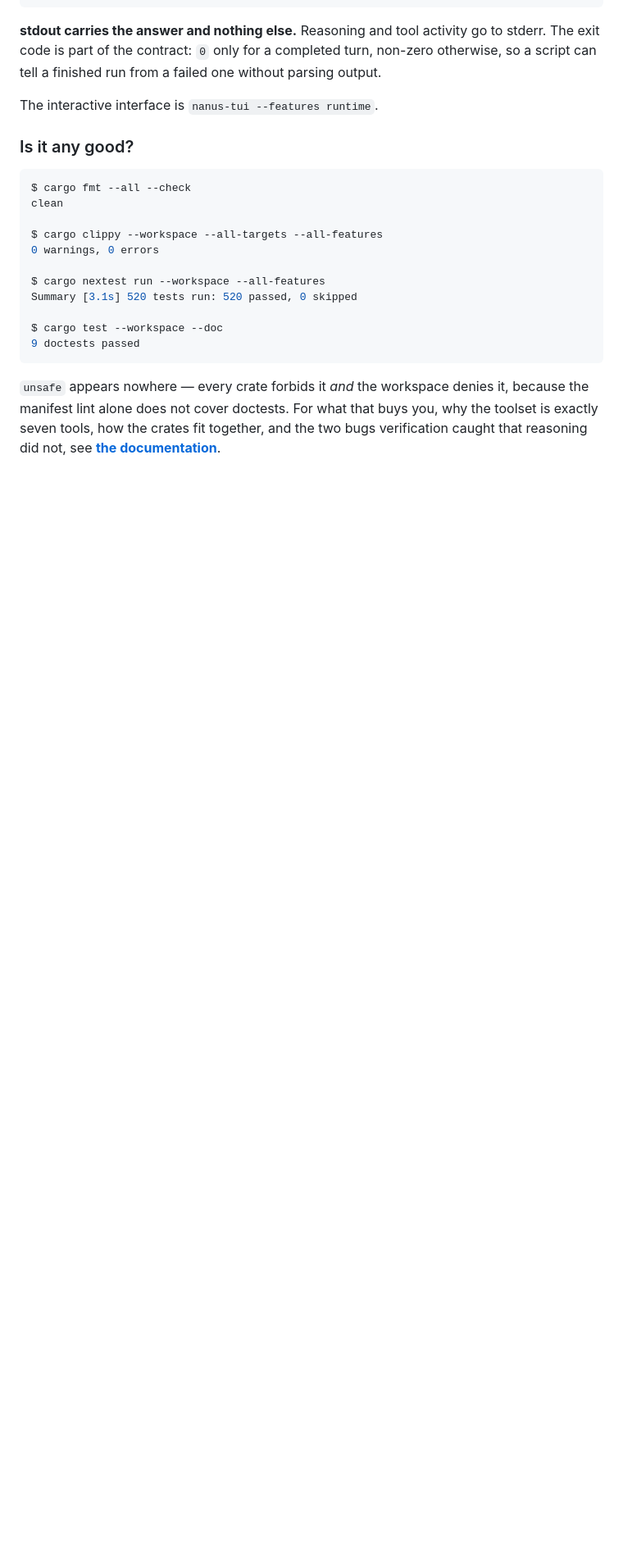
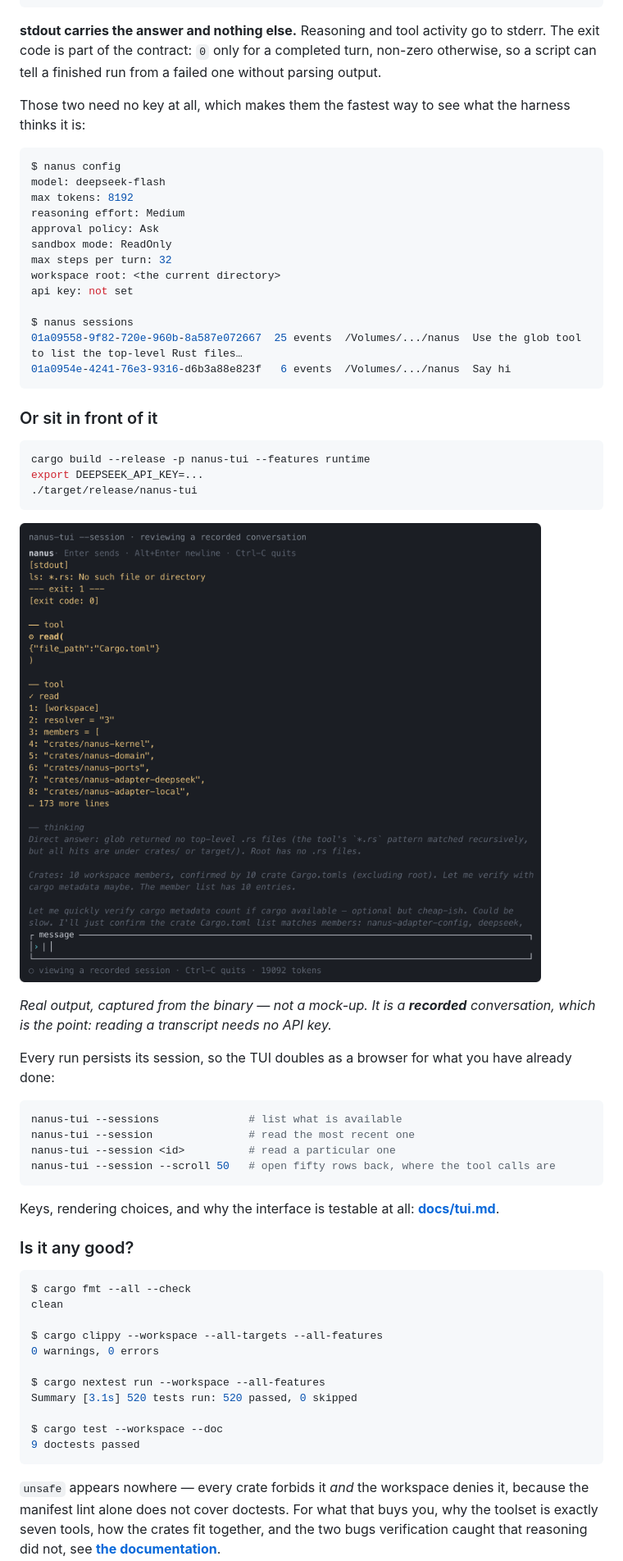
Before and after one commit to antstanley/nanus, a Markdown page: README.md, the part around the change. Shown: that part at 82% size. Rendered like a GitHub page; pictures changed too: docs/images/tui-session.png (added); blank space fills up the shorter version.

````diff
--- a/README.md
+++ b/README.md
@@ -123,7 +123,50 @@ export DEEPSEEK_API_KEY=...
 The exit code is part of the contract: `0` only for a completed turn, non-zero otherwise,
 so a script can tell a finished run from a failed one without parsing output.
 
-The interactive interface is `nanus-tui --features runtime`.
+Those two need no key at all, which makes them the fastest way to see what the harness
+thinks it is:
+
+```console
+$ nanus config
+model: deepseek-flash
+max tokens: 8192
+reasoning effort: Medium
+approval policy: Ask
+sandbox mode: ReadOnly
+max steps per turn: 32
+workspace root: <the current directory>
+api key: not set
+
+$ nanus sessions
+01a09558-9f82-720e-960b-8a587e072667  25 events  /Volumes/.../nanus  Use the glob tool to list the top-level Rust files…
+01a0954e-4241-76e3-9316-d6b3a88e823f   6 events  /Volumes/.../nanus  Say hi
+```
+
+### Or sit in front of it
+
+```sh
+cargo build --release -p nanus-tui --features runtime
+export DEEPSEEK_API_KEY=...
+./target/release/nanus-tui
+```
+
+![nanus-tui reviewing a recorded conversation](docs/images/tui-session.png)
+
+*Real output, captured from the binary — not a mock-up. It is a **recorded** conversation,
+which is the point: reading a transcript needs no API key.*
+
+Every run persists its session, so the TUI doubles as a browser for what you have already
+done:
+
+```sh
+nanus-tui --sessions              # list what is available
+nanus-tui --session               # read the most recent one
+nanus-tui --session <id>          # read a particular one
+nanus-tui --session --scroll 50   # open fifty rows back, where the tool calls are
+```
+
+Keys, rendering choices, and why the interface is testable at all:
+[**docs/tui.md**](docs/tui.md).
 
 ### Is it any good?
 
````
Also changed, not shown: docs/README.md (+8 -0 lines), docs/tui.md (added, +91 -0 lines), 7 other files.
